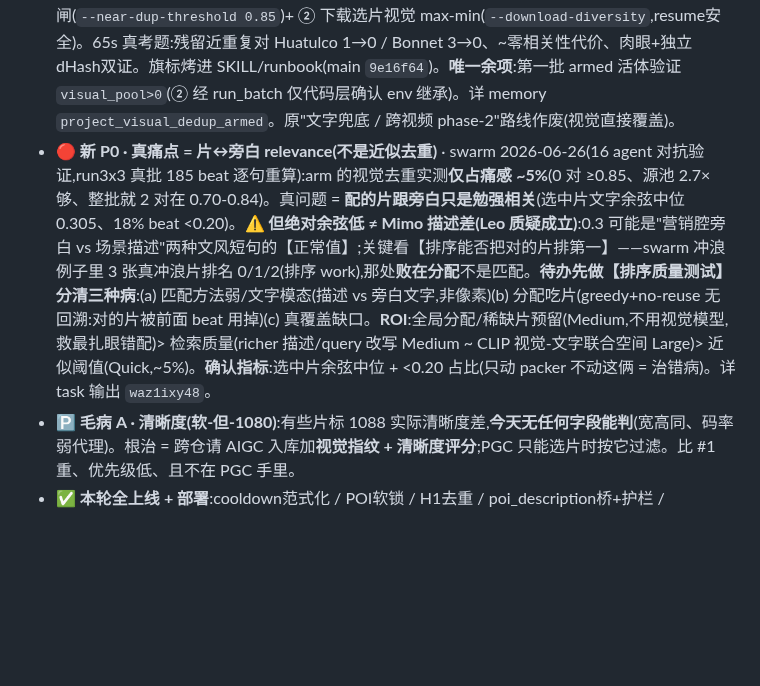
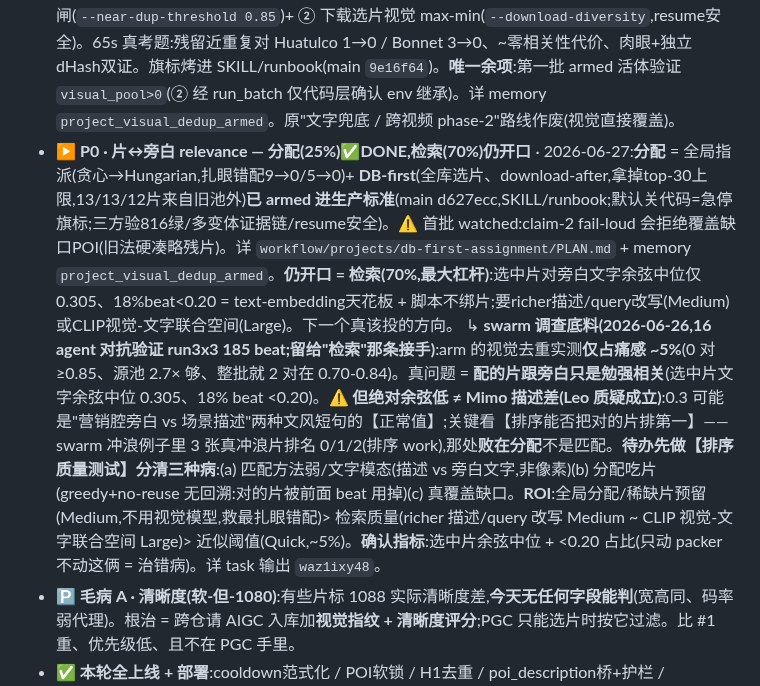
Before and after one commit to Leo86868/Promo-Pipeline, a Markdown page: workflow/ROADMAP.md, the part around the change. Drawn GitHub-style; blank space fills up the shorter version.

Commit message:
roadmap: P0 分配(全局+DB-first)DONE+armed标准, 检索(70%)仍开口
Co-Authored-By: Claude Opus 4.8 (1M context) <noreply@anthropic.com>

```diff
--- a/workflow/ROADMAP.md
+++ b/workflow/ROADMAP.md
@@ -51,7 +51,8 @@ blocker: AIGC 下一棒(自动生成);详 `workflow/CROSS-REPO.md` H2
 - ▶ **输出调优(进行中)**:`feat/arsenal-quality` worker 落「质量轴 vs 雷同轴」两轴总纲 + 调真 input(范文→format/hook→persona 接线),每步同-POI 盲评。事实地基(poi_description)已 live。
 - ▶ **后-flip 残留清理(进行中)**:`chore/post-flip-cleanup` — 文档 de-720 + 死代码 + bucket 孤儿;**不删回滚基础设施**(WaveSpeed 客户端/transition 模式休眠保留)。
 - ✅ **DONE 2026-06-26 · #1 素材近似去重 — 直接上【视觉版】(leapfrog 了文字兜底)**:不是文字-embedding MMR 兜底,而是直接做 DINOv2 **视觉** 去重并 **armed 进生产**:① packer 视觉近重复软闸(`--near-dup-threshold 0.85`)+ ② 下载选片视觉 max-min(`--download-diversity`,resume安全)。65s 真考题:残留近重复对 Huatulco 1→0 / Bonnet 3→0、~零相关性代价、肉眼+独立dHash双证。旗标烤进 SKILL/runbook(main `9e16f64`)。**唯一余项**:第一批 armed 活体验证 `visual_pool>0`(② 经 run_batch 仅代码层确认 env 继承)。详 memory `project_visual_dedup_armed`。原"文字兜底 / 跨视频 phase-2"路线作废(视觉直接覆盖)。
-- 🔴 **新 P0 · 真痛点 = 片↔旁白 relevance(不是近似去重)** · swarm 2026-06-26(16 agent 对抗验证,run3x3 真批 185 beat 逐句重算):arm 的视觉去重实测**仅占痛感 ~5%**(0 对 ≥0.85、源池 2.7× 够、整批就 2 对在 0.70-0.84)。真问题 = **配的片跟旁白只是勉强相关**(选中片文字余弦中位 0.305、18% beat <0.20)。**⚠️ 但绝对余弦低 ≠ Mimo 描述差(Leo 质疑成立)**:0.3 可能是"营销腔旁白 vs 场景描述"两种文风短句的【正常值】;关键看【排序能否把对的片排第一】——swarm 冲浪例子里 3 张真冲浪片排名 0/1/2(排序 work),那处**败在分配**不是匹配。**待办先做【排序质量测试】分清三种病**:(a) 匹配方法弱/文字模态(描述 vs 旁白文字,非像素)(b) 分配吃片(greedy+no-reuse 无回溯:对的片被前面 beat 用掉)(c) 真覆盖缺口。**ROI**:全局分配/稀缺片预留(Medium,不用视觉模型,救最扎眼错配)> 检索质量(richer 描述/query 改写 Medium ~ CLIP 视觉-文字联合空间 Large)> 近似阈值(Quick,~5%)。**确认指标**:选中片余弦中位 + <0.20 占比(只动 packer 不动这俩 = 治错病)。详 task 输出 `waz1ixy48`。
+- ▶ **P0 · 片↔旁白 relevance — 分配(25%)✅DONE,检索(70%)仍开口** · 2026-06-27:**分配** = 全局指派(贪心→Hungarian,扎眼错配9→0/5→0)+ **DB-first**(全库选片、download-after,拿掉top-30上限,13/13/12片来自旧池外)**已 armed 进生产标准**(main d627ecc,SKILL/runbook;默认关代码=急停旗标;三方验816绿/多变体证据链/resume安全)。⚠️ 首批 watched:claim-2 fail-loud 会拒绝覆盖缺口POI(旧法硬凑略残片)。详 `workflow/projects/db-first-assignment/PLAN.md` + memory `project_visual_dedup_armed`。**仍开口 = 检索(70%,最大杠杆)**:选中片对旁白文字余弦中位仅0.305、18%beat<0.20 = text-embedding天花板 + 脚本不绑片;要richer描述/query改写(Medium)或CLIP视觉-文字联合空间(Large)。下一个真该投的方向。
+  ↳ **swarm 调查底料(2026-06-26,16 agent 对抗验证 run3x3 185 beat;留给"检索"那条接手)**:arm 的视觉去重实测**仅占痛感 ~5%**(0 对 ≥0.85、源池 2.7× 够、整批就 2 对在 0.70-0.84)。真问题 = **配的片跟旁白只是勉强相关**(选中片文字余弦中位 0.305、18% beat <0.20)。**⚠️ 但绝对余弦低 ≠ Mimo 描述差(Leo 质疑成立)**:0.3 可能是"营销腔旁白 vs 场景描述"两种文风短句的【正常值】;关键看【排序能否把对的片排第一】——swarm 冲浪例子里 3 张真冲浪片排名 0/1/2(排序 work),那处**败在分配**不是匹配。**待办先做【排序质量测试】分清三种病**:(a) 匹配方法弱/文字模态(描述 vs 旁白文字,非像素)(b) 分配吃片(greedy+no-reuse 无回溯:对的片被前面 beat 用掉)(c) 真覆盖缺口。**ROI**:全局分配/稀缺片预留(Medium,不用视觉模型,救最扎眼错配)> 检索质量(richer 描述/query 改写 Medium ~ CLIP 视觉-文字联合空间 Large)> 近似阈值(Quick,~5%)。**确认指标**:选中片余弦中位 + <0.20 占比(只动 packer 不动这俩 = 治错病)。详 task 输出 `waz1ixy48`。
 - 🅿️ **毛病 A · 清晰度(软-但-1080)**:有些片标 1088 实际清晰度差,**今天无任何字段能判**(宽高同、码率弱代理)。根治 = 跨仓请 AIGC 入库加**视觉指纹 + 清晰度评分**;PGC 只能选片时按它过滤。比 #1 重、优先级低、且不在 PGC 手里。
 - ✅ **本轮全上线 + 部署**:cooldown范式化 / POI软锁 / H1去重 / poi_description桥+护栏 / 720→1080 flip — 全在 main(`281fb2a`)+ 部署 worktree `cooldownlock @ 2c03d9a`。
 - 🅿️ **PGC 部署模型简化(常驻 deploy 替代 per-batch worktree 堆积)** · proposal 2026-06-26:现状每批 `git worktree add origin/main` 切新树跑、留底 → ~20 个 worktree 堆积(维护味)。worktree 的两个卖点(并行隔离 / 铁钉版审计)在 PGC 实际【串行、偶发、手动】用法下基本用不上;music_remix(AIGC)是常驻服务式单部署 = 更简单。**提案**:留一个常驻 deploy 永远跟 `origin/main`(跑前 `git fetch && git reset --hard origin/main`,把 commit 写进 `RUN_RECEIPT` 保留可审计),**只在真跑并行多批时**才另切 worktree。收益:稳定地方 + 去堆积 + 保留钉版审计。纪律:跑批中绝不 fetch(同现模式)。**背景**:worktree 模式是 2 起事故的防御反应(手滑 2 批撞车 [[project_concurrency_poi_lock]] + red-line 旧码写坏 recipe_input),非深思最佳实践。不阻塞当前 arm 量产;先记着,Leo 决定做不做。
```
